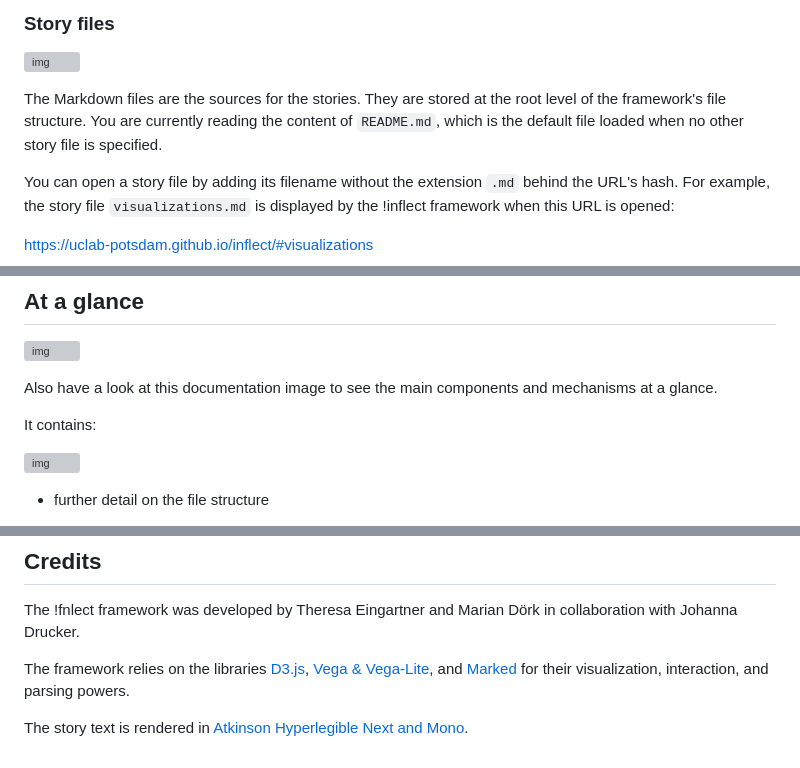
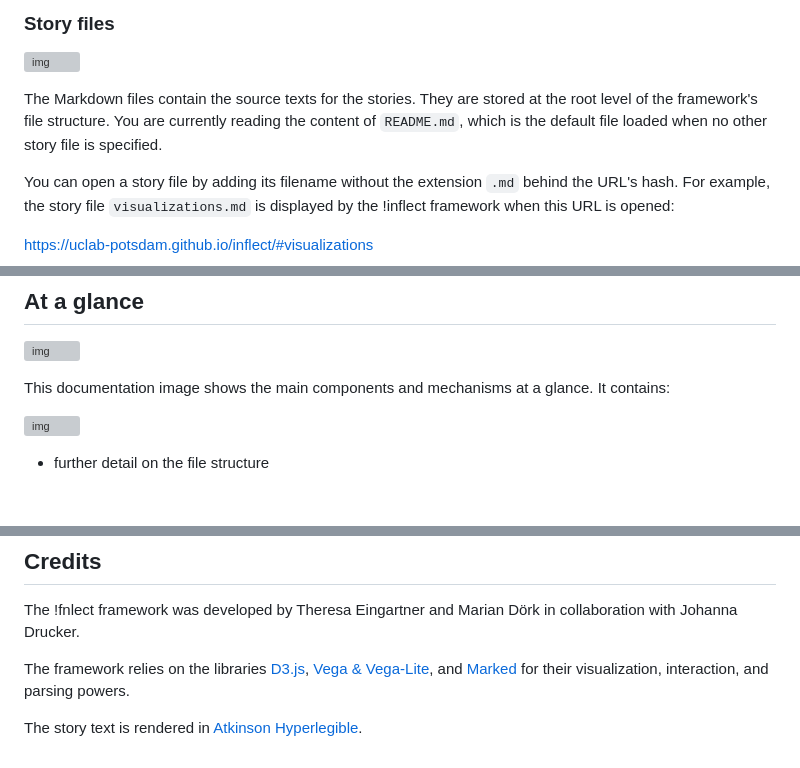
Before and after one commit to uclab-potsdam/inflect, a Markdown page: README.md, 3 parts joined by grey strips. Rendered like a GitHub page; blank space fills up the shorter version; grey boxes are pictures that could not be loaded.

```diff
--- a/README.md
+++ b/README.md
@@ -49,7 +49,7 @@ If you take a closer look, you see three key folders:
 
 ![img](img/#-110,119,396,489&00f900&16,312,288,448,18,178,205,223&&folder_structure.png)
 
-The Markdown files are the sources for the stories. They are stored at the root level of the framework's file structure. You are currently reading the content of `README.md`, which is the default file loaded when no other story file is specified.
+The Markdown files contain the source texts for the stories. They are stored at the root level of the framework's file structure. You are currently reading the content of `README.md`, which is the default file loaded when no other story file is specified.
 
 You can open a story file by adding its filename without the extension `.md` behind the URL's hash. For example, the story file `visualizations.md` is displayed by the !inflect framework when this URL is opened:
 
@@ -108,10 +108,7 @@ Regular HTML links bypass this mechanism and are rendered as simple text links,
 
 ![img](img/#0,0,3047,8610&ff0000&&&documentation_image.png)
 
-Also have a look at this documentation image to see the main components and mechanisms at a glance.
-
-
-It contains:
+This documentation image shows the main components and mechanisms at a glance. It contains:
 
 ![img](img/#0,0,3047,2375&ff0000&&&documentation_image.png)
 - further detail on the file structure
@@ -135,4 +132,4 @@ The !fnlect framework was developed by Theresa Eingartner and Marian Dörk in co
 
 The framework relies on the libraries <a href="https://d3js.org">D3.js</a>, <a href="https://vega.github.io">Vega & Vega-Lite</a>, and <a href="https://marked.js.org">Marked</a> for their visualization, interaction, and parsing powers.
 
-The story text is rendered in <a href="https://www.brailleinstitute.org/freefont/">Atkinson Hyperlegible Next and Mono</a>.
+The story text is rendered in <a href="https://www.brailleinstitute.org/freefont/">Atkinson Hyperlegible</a>.
```
